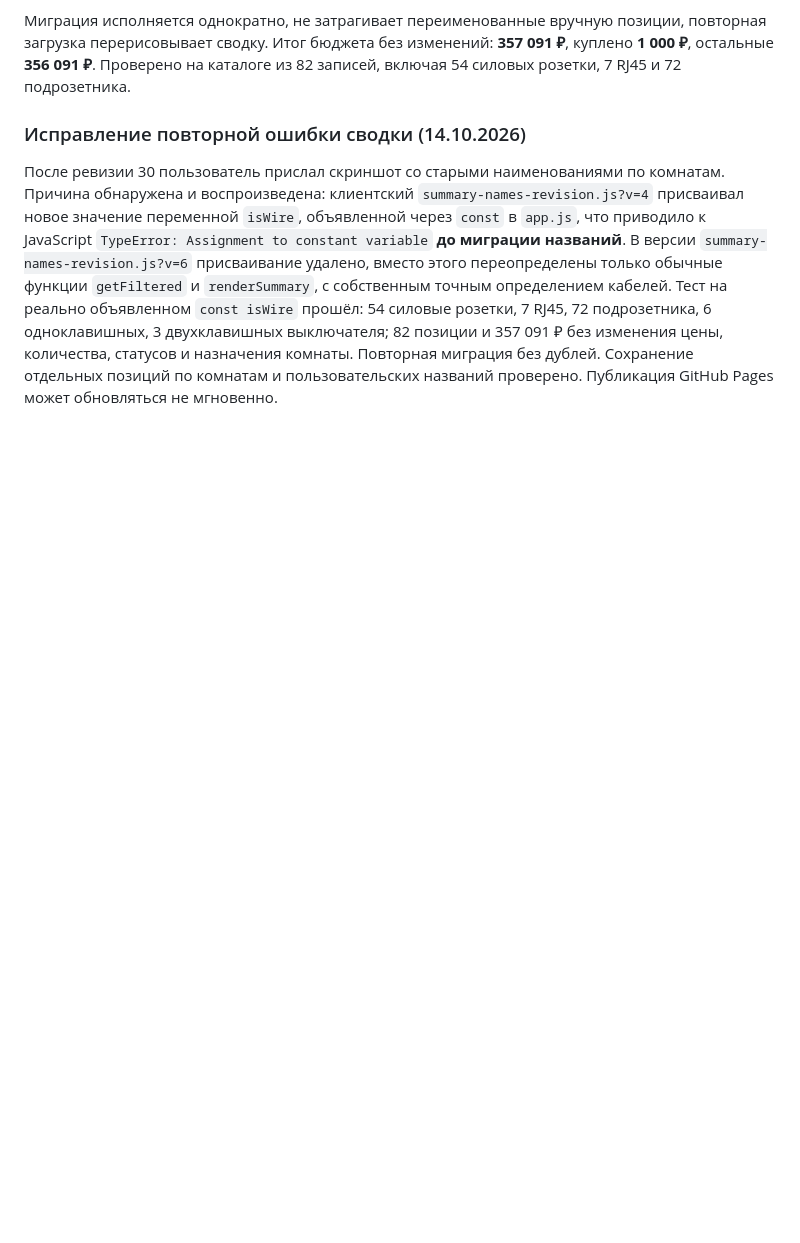
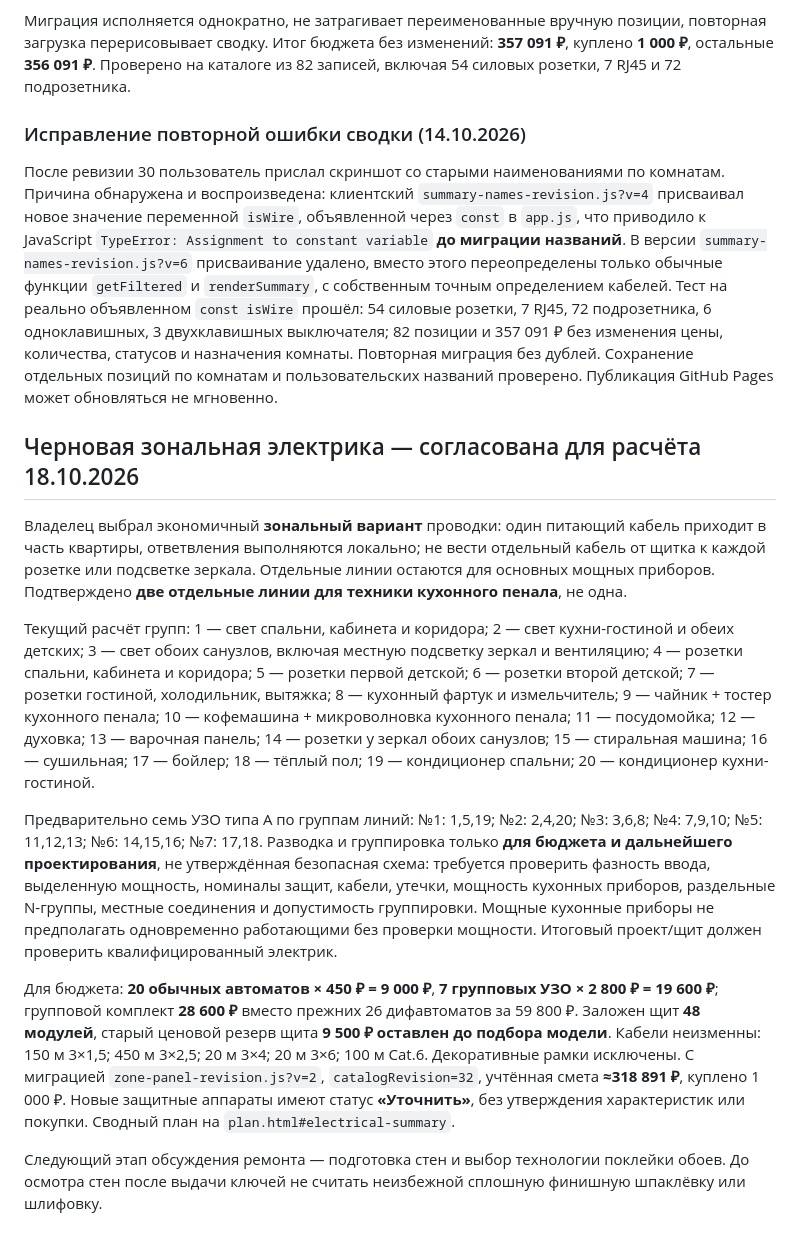
Before and after one commit to Jealfe/remont_haty, a Markdown page: README.md, the part around the change. Rendered like a GitHub page; blank space fills up the shorter version.

Commit message:
Документировать согласованную зональную разводку, два контура пенала и следующий этап стен

```diff
--- a/README.md
+++ b/README.md
@@ -287,3 +287,36 @@ GitHub Pages: Settings → Pages → Deploy from a branch → `main` → `/ (roo
 ### Исправление повторной ошибки сводки (14.10.2026)
 
 После ревизии 30 пользователь прислал скриншот со старыми наименованиями по комнатам. Причина обнаружена и воспроизведена: клиентский `summary-names-revision.js?v=4` присваивал новое значение переменной `isWire`, объявленной через `const` в `app.js`, что приводило к JavaScript `TypeError: Assignment to constant variable` **до миграции названий**. В версии `summary-names-revision.js?v=6` присваивание удалено, вместо этого переопределены только обычные функции `getFiltered` и `renderSummary`, с собственным точным определением кабелей. Тест на реально объявленном `const isWire` прошёл: 54 силовые розетки, 7 RJ45, 72 подрозетника, 6 одноклавишных, 3 двухклавишных выключателя; 82 позиции и 357 091 ₽ без изменения цены, количества, статусов и назначения комнаты. Повторная миграция без дублей. Сохранение отдельных позиций по комнатам и пользовательских названий проверено. Публикация GitHub Pages может обновляться не мгновенно.
+
+
+## Черновая зональная электрика — согласована для расчёта 18.10.2026
+
+Владелец выбрал экономичный **зональный вариант** проводки: один питающий кабель приходит в часть квартиры, ответвления выполняются локально; не вести отдельный кабель от щитка к каждой розетке или подсветке зеркала. Отдельные линии остаются для основных мощных приборов. Подтверждено **две отдельные линии для техники кухонного пенала**, не одна.
+
+Текущий расчёт групп:
+1 — свет спальни, кабинета и коридора;
+2 — свет кухни-гостиной и обеих детских;
+3 — свет обоих санузлов, включая местную подсветку зеркал и вентиляцию;
+4 — розетки спальни, кабинета и коридора;
+5 — розетки первой детской;
+6 — розетки второй детской;
+7 — розетки гостиной, холодильник, вытяжка;
+8 — кухонный фартук и измельчитель;
+9 — чайник + тостер кухонного пенала;
+10 — кофемашина + микроволновка кухонного пенала;
+11 — посудомойка;
+12 — духовка;
+13 — варочная панель;
+14 — розетки у зеркал обоих санузлов;
+15 — стиральная машина;
+16 — сушильная;
+17 — бойлер;
+18 — тёплый пол;
+19 — кондиционер спальни;
+20 — кондиционер кухни-гостиной.
+
+Предварительно семь УЗО типа A по группам линий: №1: 1,5,19; №2: 2,4,20; №3: 3,6,8; №4: 7,9,10; №5: 11,12,13; №6: 14,15,16; №7: 17,18. Разводка и группировка только **для бюджета и дальнейшего проектирования**, не утверждённая безопасная схема: требуется проверить фазность ввода, выделенную мощность, номиналы защит, кабели, утечки, мощность кухонных приборов, раздельные N-группы, местные соединения и допустимость группировки. Мощные кухонные приборы не предполагать одновременно работающими без проверки мощности. Итоговый проект/щит должен проверить квалифицированный электрик.
+
+Для бюджета: **20 обычных автоматов × 450 ₽ = 9 000 ₽**, **7 групповых УЗО × 2 800 ₽ = 19 600 ₽**; групповой комплект **28 600 ₽** вместо прежних 26 дифавтоматов за 59 800 ₽. Заложен щит **48 модулей**, старый ценовой резерв щита **9 500 ₽ оставлен до подбора модели**. Кабели неизменны: 150 м 3×1,5; 450 м 3×2,5; 20 м 3×4; 20 м 3×6; 100 м Cat.6. Декоративные рамки исключены. С миграцией `zone-panel-revision.js?v=2`, `catalogRevision=32`, учтённая смета **≈318 891 ₽**, куплено 1 000 ₽. Новые защитные аппараты имеют статус **«Уточнить»**, без утверждения характеристик или покупки. Сводный план на `plan.html#electrical-summary`.
+
+Следующий этап обсуждения ремонта — подготовка стен и выбор технологии поклейки обоев. До осмотра стен после выдачи ключей не считать неизбежной сплошную финишную шпаклёвку или шлифовку.
```
